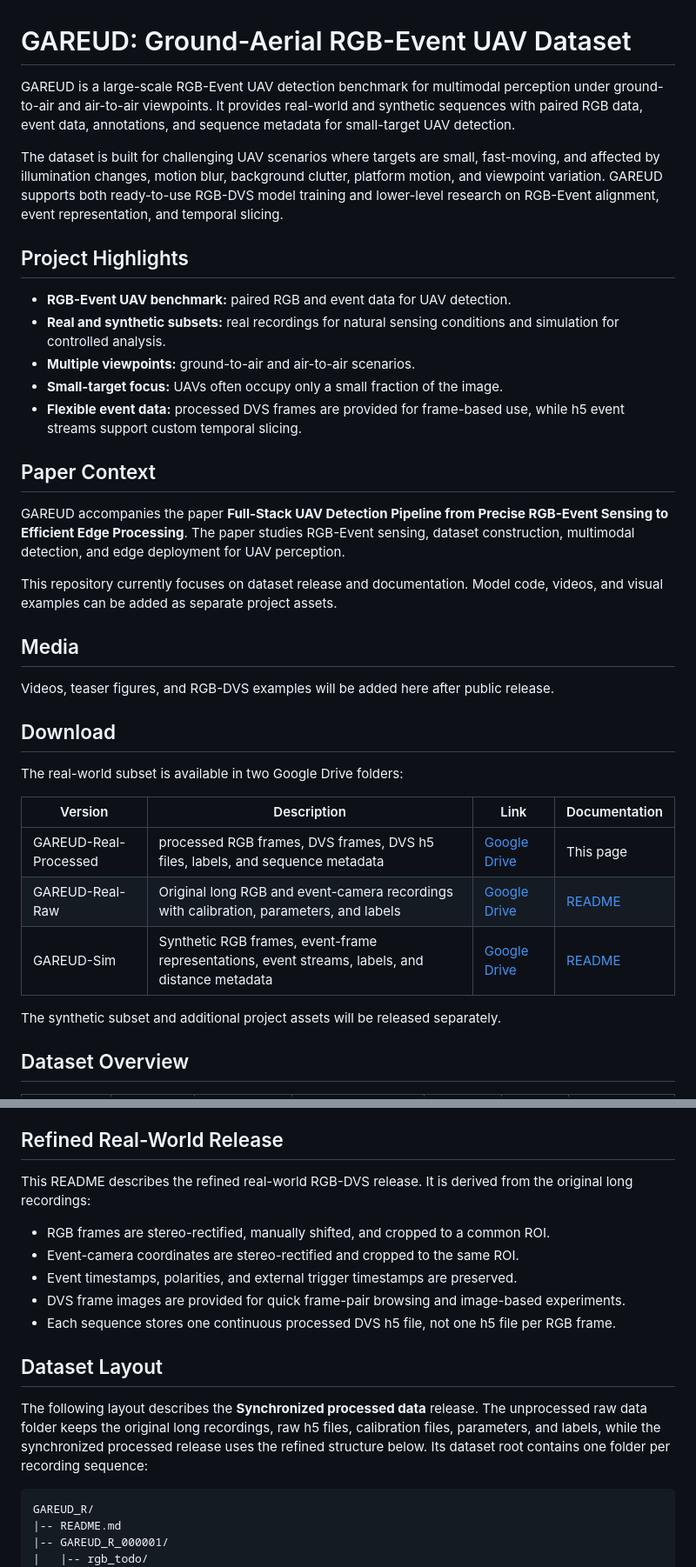
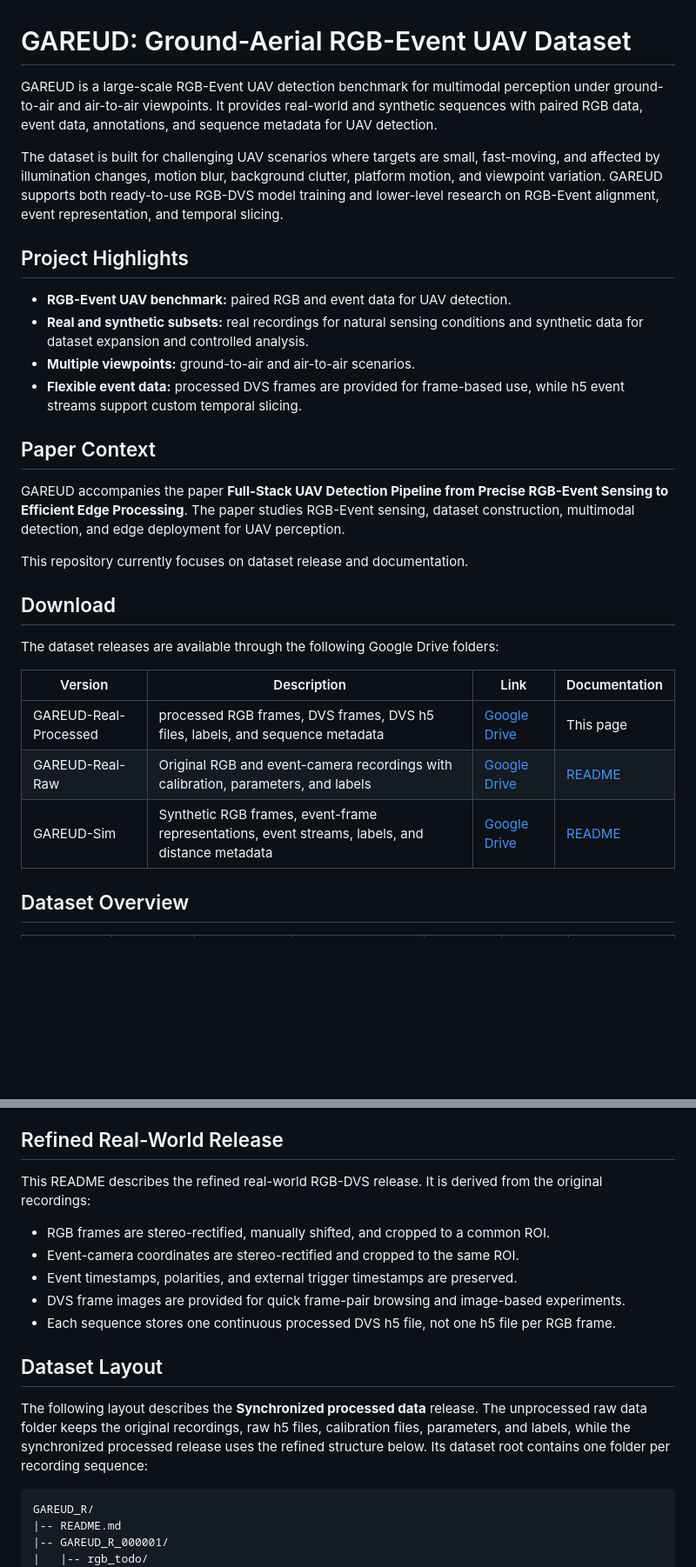
Before and after one commit to 261963130/GAREUD, a Markdown page: README.md, 2 parts joined by grey strips. Shown at 87% size. Drawn GitHub-style; blank space fills up the shorter version.

Commit message:
Refine dataset README wording

````diff
--- a/README.md
+++ b/README.md
@@ -1,38 +1,31 @@
 # GAREUD: Ground-Aerial RGB-Event UAV Dataset
 
-GAREUD is a large-scale RGB-Event UAV detection benchmark for multimodal perception under ground-to-air and air-to-air viewpoints. It provides real-world and synthetic sequences with paired RGB data, event data, annotations, and sequence metadata for small-target UAV detection.
+GAREUD is a large-scale RGB-Event UAV detection benchmark for multimodal perception under ground-to-air and air-to-air viewpoints. It provides real-world and synthetic sequences with paired RGB data, event data, annotations, and sequence metadata for UAV detection.
 
 The dataset is built for challenging UAV scenarios where targets are small, fast-moving, and affected by illumination changes, motion blur, background clutter, platform motion, and viewpoint variation. GAREUD supports both ready-to-use RGB-DVS model training and lower-level research on RGB-Event alignment, event representation, and temporal slicing.
 
 ## Project Highlights
 
 - **RGB-Event UAV benchmark:** paired RGB and event data for UAV detection.
-- **Real and synthetic subsets:** real recordings for natural sensing conditions and simulation for controlled analysis.
+- **Real and synthetic subsets:** real recordings for natural sensing conditions and synthetic data for dataset expansion and controlled analysis.
 - **Multiple viewpoints:** ground-to-air and air-to-air scenarios.
-- **Small-target focus:** UAVs often occupy only a small fraction of the image.
 - **Flexible event data:** processed DVS frames are provided for frame-based use, while h5 event streams support custom temporal slicing.
 
 ## Paper Context
 
 GAREUD accompanies the paper **Full-Stack UAV Detection Pipeline from Precise RGB-Event Sensing to Efficient Edge Processing**. The paper studies RGB-Event sensing, dataset construction, multimodal detection, and edge deployment for UAV perception.
 
-This repository currently focuses on dataset release and documentation. Model code, videos, and visual examples can be added as separate project assets.
-
-## Media
-
-Videos, teaser figures, and RGB-DVS examples will be added here after public release.
+This repository currently focuses on dataset release and documentation.
 
 ## Download
 
-The real-world subset is available in two Google Drive folders:
+The dataset releases are available through the following Google Drive folders:
 
 | Version | Description | Link | Documentation |
 |---|---|---|---|
 | GAREUD-Real-Processed | processed RGB frames, DVS frames, DVS h5 files, labels, and sequence metadata | [Google Drive](https://drive.google.com/drive/folders/1sUcSeesOSm_48kB8NwUI_fUbOhFUaUQ1?usp=drive_link) | This page |
-| GAREUD-Real-Raw | Original long RGB and event-camera recordings with calibration, parameters, and labels | [Google Drive](https://drive.google.com/drive/folders/1WSdUVY31Msf_oUpoDQa9QQLj8btxbZYy?usp=drive_link) | [README](docs/readmes/UNPROCESSED_RAW_DATA.md) |
+| GAREUD-Real-Raw | Original RGB and event-camera recordings with calibration, parameters, and labels | [Google Drive](https://drive.google.com/drive/folders/1WSdUVY31Msf_oUpoDQa9QQLj8btxbZYy?usp=drive_link) | [README](docs/readmes/UNPROCESSED_RAW_DATA.md) |
 | GAREUD-Sim | Synthetic RGB frames, event-frame representations, event streams, labels, and distance metadata | [Google Drive](https://drive.google.com/drive/folders/1ZP1Kh1y9-mLzez1ypwR6dnOkoOyz2dBe?usp=drive_link) | [README](docs/readmes/GAREUD_SIM.md) |
-
-The synthetic subset and additional project assets will be released separately.
 
 ## Dataset Overview
 
@@ -45,7 +38,7 @@ The real-world subset is designed for natural sensing conditions, including back
 
 ## Refined Real-World Release
 
-This README describes the refined real-world RGB-DVS release. It is derived from the original long recordings:
+This README describes the refined real-world RGB-DVS release. It is derived from the original recordings:
 
 - RGB frames are stereo-rectified, manually shifted, and cropped to a common ROI.
 - Event-camera coordinates are stereo-rectified and cropped to the same ROI.
@@ -55,7 +48,7 @@ This README describes the refined real-world RGB-DVS release. It is derived from
 
 ## Dataset Layout
 
-The following layout describes the **Synchronized processed data** release. The unprocessed raw data folder keeps the original long recordings, raw h5 files, calibration files, parameters, and labels, while the synchronized processed release uses the refined structure below. Its dataset root contains one folder per recording sequence:
+The following layout describes the **Synchronized processed data** release. The unprocessed raw data folder keeps the original recordings, raw h5 files, calibration files, parameters, and labels, while the synchronized processed release uses the refined structure below. Its dataset root contains one folder per recording sequence:
 
 ```text
 GAREUD_R/
````
Also changed, not shown: other parts of README.md (+3 -3 lines), docs/readmes/UNPROCESSED_RAW_DATA.md (+1 -1 lines).
